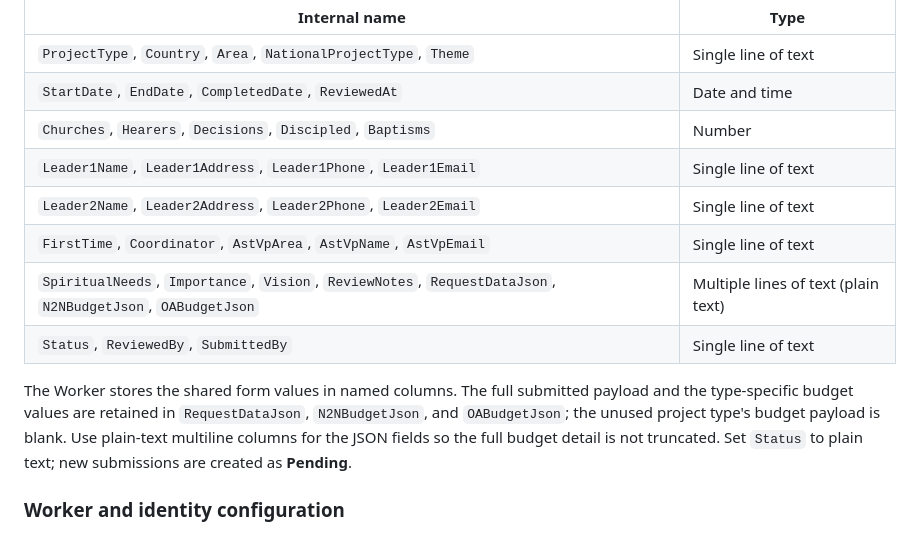
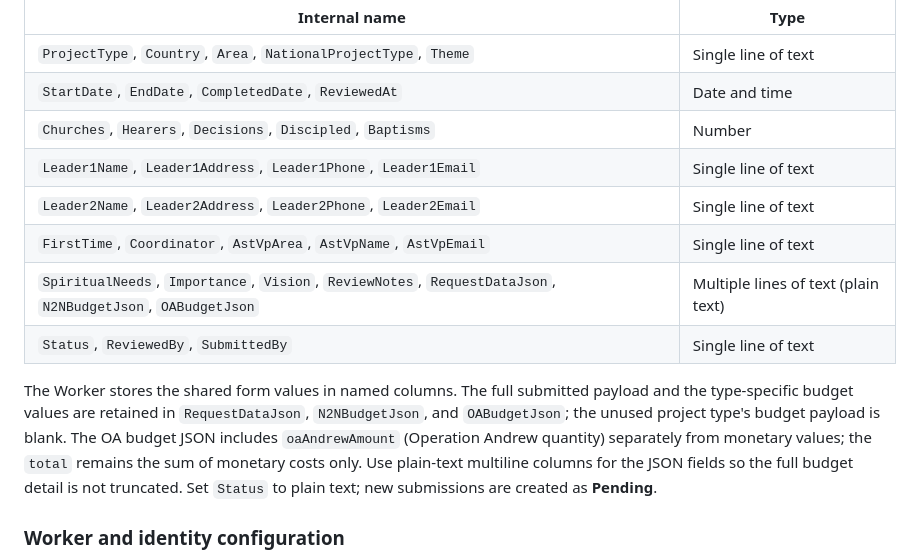
Before and after one commit to InternationalCommission/ast-reports, a Markdown page: README.md, the part around the change. Rendered like a GitHub page.

Commit message:
Document updated project request field semantics

```diff
--- a/README.md
+++ b/README.md
@@ -128,13 +128,13 @@ Create a separate SharePoint list named **AST Project Requests** (or set Worker
 | `ProjectType`, `Country`, `Area`, `NationalProjectType`, `Theme` | Single line of text |
 | `StartDate`, `EndDate`, `CompletedDate`, `ReviewedAt` | Date and time |
 | `Churches`, `Hearers`, `Decisions`, `Discipled`, `Baptisms` | Number |
-| `Leader1Name`, `Leader1Address`, `Leader1Phone`, `Leader1Email` | Single line of text |
-| `Leader2Name`, `Leader2Address`, `Leader2Phone`, `Leader2Email` | Single line of text |
+| `Leader1Name`, `Leader1Address`, `Leader1Phone`, `Leader1Email` | Single line of text | `Leader1Address` currently stores the main leader country from the form; the legacy internal name is retained for compatibility. |
+| `Leader2Name`, `Leader2Address`, `Leader2Phone`, `Leader2Email` | Single line of text | Second leader field remains an address. |
 | `FirstTime`, `Coordinator`, `AstVpArea`, `AstVpName`, `AstVpEmail` | Single line of text |
 | `SpiritualNeeds`, `Importance`, `Vision`, `ReviewNotes`, `RequestDataJson`, `N2NBudgetJson`, `OABudgetJson` | Multiple lines of text (plain text) |
 | `Status`, `ReviewedBy`, `SubmittedBy` | Single line of text |
 
-The Worker stores the shared form values in named columns. The full submitted payload and the type-specific budget values are retained in `RequestDataJson`, `N2NBudgetJson`, and `OABudgetJson`; the unused project type's budget payload is blank. Use plain-text multiline columns for the JSON fields so the full budget detail is not truncated. Set `Status` to plain text; new submissions are created as **Pending**.
+The Worker stores the shared form values in named columns. The full submitted payload and the type-specific budget values are retained in `RequestDataJson`, `N2NBudgetJson`, and `OABudgetJson`; the unused project type's budget payload is blank. The OA budget JSON includes `oaAndrewAmount` (Operation Andrew quantity) separately from monetary values; the `total` remains the sum of monetary costs only. Use plain-text multiline columns for the JSON fields so the full budget detail is not truncated. Set `Status` to plain text; new submissions are created as **Pending**.
 
 ### Worker and identity configuration
 
```
